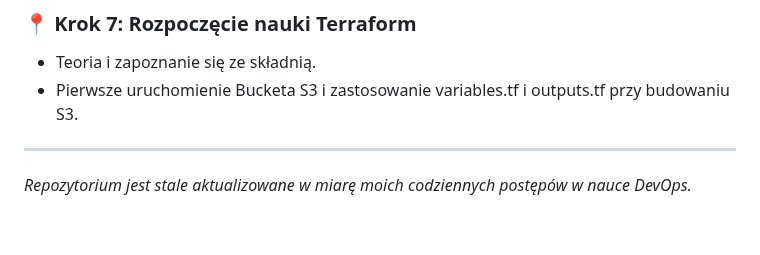
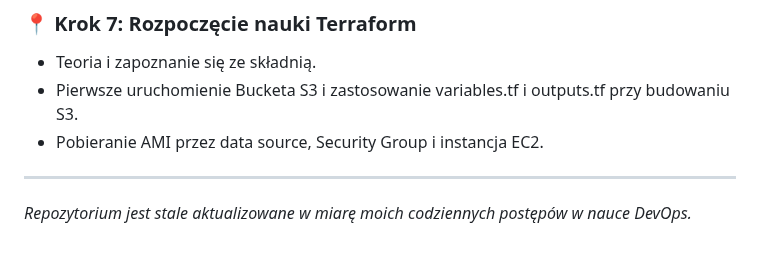
Before and after one commit to MaciekC-ZH/road-to-devops, a Markdown page: README.md, the part around the change. Rendered like a GitHub page.

Commit message:
pobieranie danych poprzez DataSource
Added information about retrieving AMI using data source, Security Group, and EC2 instance.

```diff
--- a/README.md
+++ b/README.md
@@ -123,5 +123,6 @@ Poniższe zestawienie przedstawia chronologiczny przebieg moich prac w chmurze A
 ### 📍 Krok 7: Rozpoczęcie nauki Terraform
 * Teoria i zapoznanie się ze składnią.
 * Pierwsze uruchomienie Bucketa S3 i zastosowanie variables.tf i outputs.tf przy budowaniu S3.
+* Pobieranie AMI przez data source, Security Group i instancja EC2.
 ---
 *Repozytorium jest stale aktualizowane w miarę moich codziennych postępów w nauce DevOps.*
```
